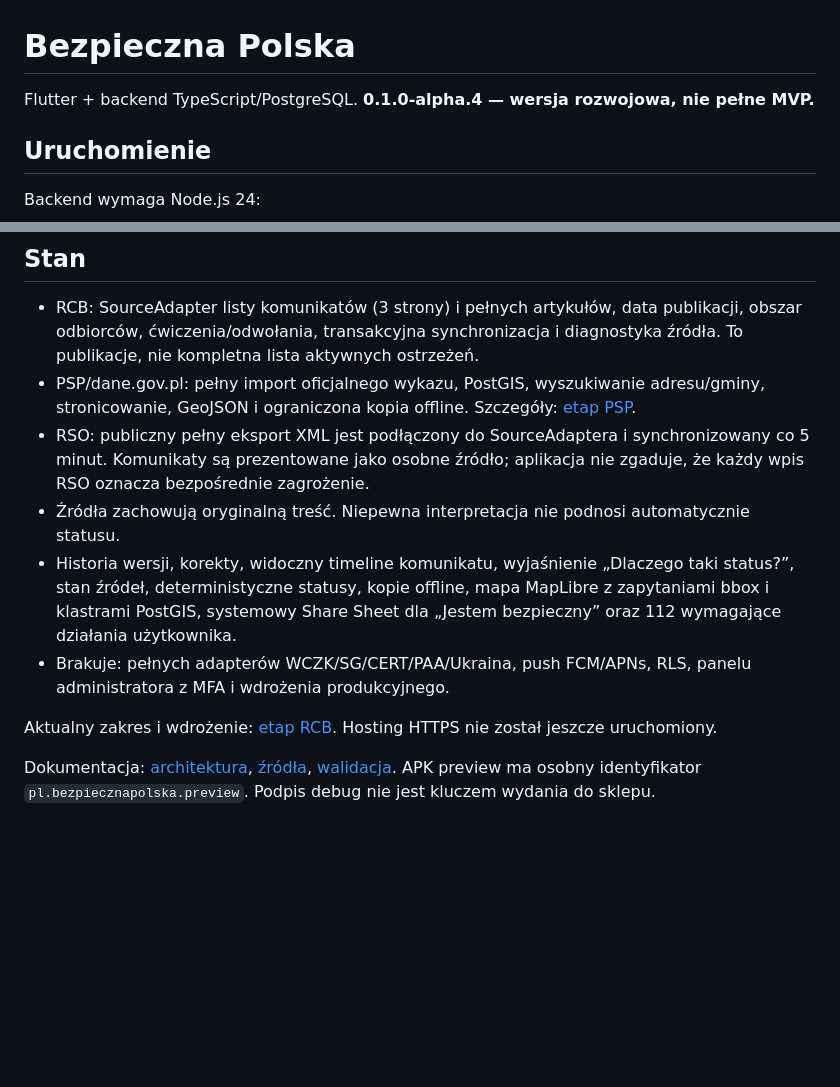
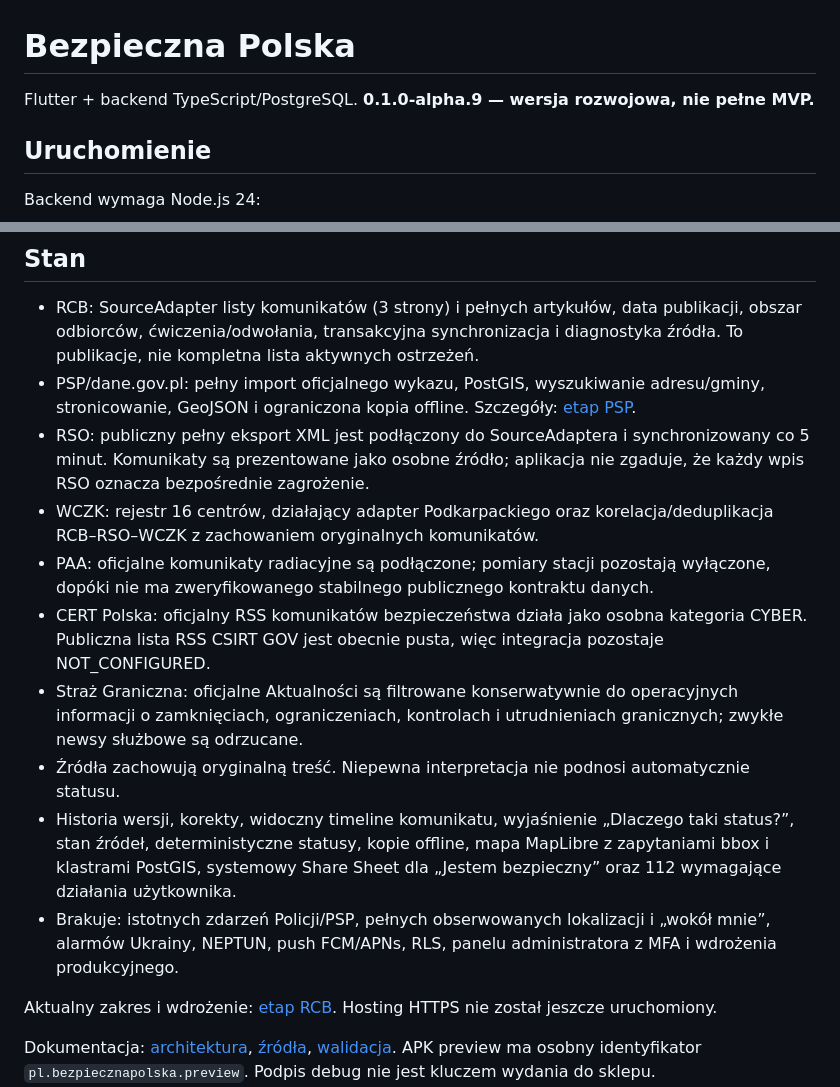
Before and after one commit to mmaatteusz/bezpieczna-polska, a Markdown page: README.md, 2 parts joined by grey strips. GitHub-like rendering; blank space fills up the shorter version.

Commit message:
Refresh README for alpha.9 source coverage

```diff
--- a/README.md
+++ b/README.md
@@ -1,6 +1,6 @@
 # Bezpieczna Polska
 
-Flutter + backend TypeScript/PostgreSQL. **0.1.0-alpha.4 — wersja rozwojowa, nie pełne MVP.**
+Flutter + backend TypeScript/PostgreSQL. **0.1.0-alpha.9 — wersja rozwojowa, nie pełne MVP.**
 
 ## Uruchomienie
 
@@ -36,9 +36,13 @@ Bez backendu aplikacja pokazuje brak danych. Nie korzysta bezpośrednio z API os
 - RCB: SourceAdapter listy komunikatów (3 strony) i pełnych artykułów, data publikacji, obszar odbiorców, ćwiczenia/odwołania, transakcyjna synchronizacja i diagnostyka źródła. To publikacje, nie kompletna lista aktywnych ostrzeżeń.
 - PSP/dane.gov.pl: pełny import oficjalnego wykazu, PostGIS, wyszukiwanie adresu/gminy, stronicowanie, GeoJSON i ograniczona kopia offline. Szczegóły: [etap PSP](docs/SHELTERS_STAGE.md).
 - RSO: publiczny pełny eksport XML jest podłączony do SourceAdaptera i synchronizowany co 5 minut. Komunikaty są prezentowane jako osobne źródło; aplikacja nie zgaduje, że każdy wpis RSO oznacza bezpośrednie zagrożenie.
+- WCZK: rejestr 16 centrów, działający adapter Podkarpackiego oraz korelacja/deduplikacja RCB–RSO–WCZK z zachowaniem oryginalnych komunikatów.
+- PAA: oficjalne komunikaty radiacyjne są podłączone; pomiary stacji pozostają wyłączone, dopóki nie ma zweryfikowanego stabilnego publicznego kontraktu danych.
+- CERT Polska: oficjalny RSS komunikatów bezpieczeństwa działa jako osobna kategoria CYBER. Publiczna lista RSS CSIRT GOV jest obecnie pusta, więc integracja pozostaje NOT_CONFIGURED.
+- Straż Graniczna: oficjalne Aktualności są filtrowane konserwatywnie do operacyjnych informacji o zamknięciach, ograniczeniach, kontrolach i utrudnieniach granicznych; zwykłe newsy służbowe są odrzucane.
 - Źródła zachowują oryginalną treść. Niepewna interpretacja nie podnosi automatycznie statusu.
 - Historia wersji, korekty, widoczny timeline komunikatu, wyjaśnienie „Dlaczego taki status?”, stan źródeł, deterministyczne statusy, kopie offline, mapa MapLibre z zapytaniami bbox i klastrami PostGIS, systemowy Share Sheet dla „Jestem bezpieczny” oraz 112 wymagające działania użytkownika.
-- Brakuje: pełnych adapterów WCZK/SG/CERT/PAA/Ukraina, push FCM/APNs, RLS, panelu administratora z MFA i wdrożenia produkcyjnego.
+- Brakuje: istotnych zdarzeń Policji/PSP, pełnych obserwowanych lokalizacji i „wokół mnie”, alarmów Ukrainy, NEPTUN, push FCM/APNs, RLS, panelu administratora z MFA i wdrożenia produkcyjnego.
 
 Aktualny zakres i wdrożenie: [etap RCB](docs/RCB_STAGE.md). Hosting HTTPS nie został jeszcze uruchomiony.
 
```
